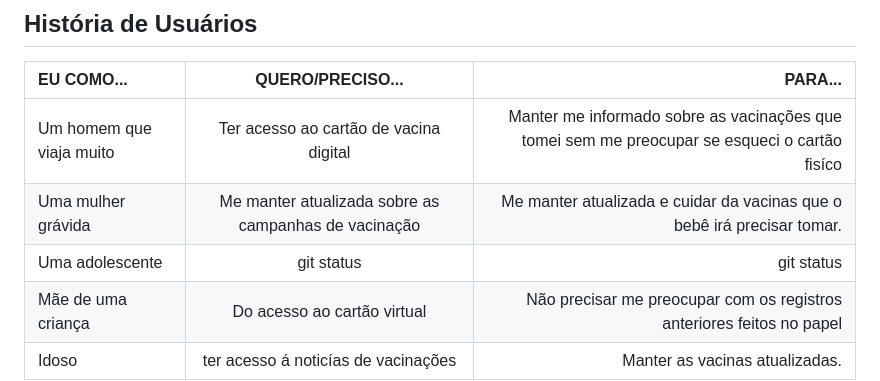
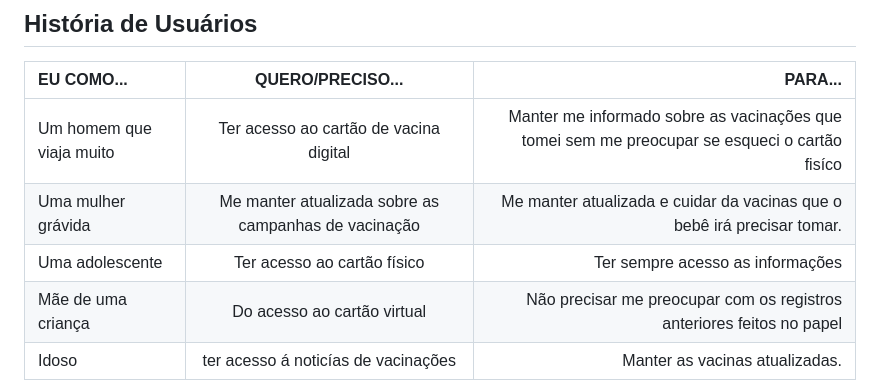
Before and after one commit to ProjetoVacinacao/Vacine-se, a Markdown page: Documentação/2. Especificações do Projeto.md, the part around the change. GitHub-like rendering.

```diff
--- a/Documentação/2. Especificações do Projeto.md
+++ b/Documentação/2. Especificações do Projeto.md
@@ -55,6 +55,6 @@ Informações Adicionais:
 | :---         |     :---:      |          ---: |
 | Um homem que viaja muito| Ter acesso ao cartão de vacina digital| Manter me informado sobre as vacinações que tomei sem me preocupar se esqueci o cartão fisíco|
 | Uma mulher grávida| Me manter atualizada sobre as campanhas de vacinação| Me manter atualizada e cuidar da vacinas que o bebê irá precisar tomar.      |
-| Uma adolescente| git status| git status|
+| Uma adolescente| Ter acesso ao cartão físico|Ter sempre acesso as informações|
 | Mãe de uma criança|Do acesso ao cartão virtual|Não precisar me preocupar com os registros anteriores feitos no papel|
 | Idoso|ter acesso á noticías de vacinações|Manter as vacinas atualizadas.|
```
